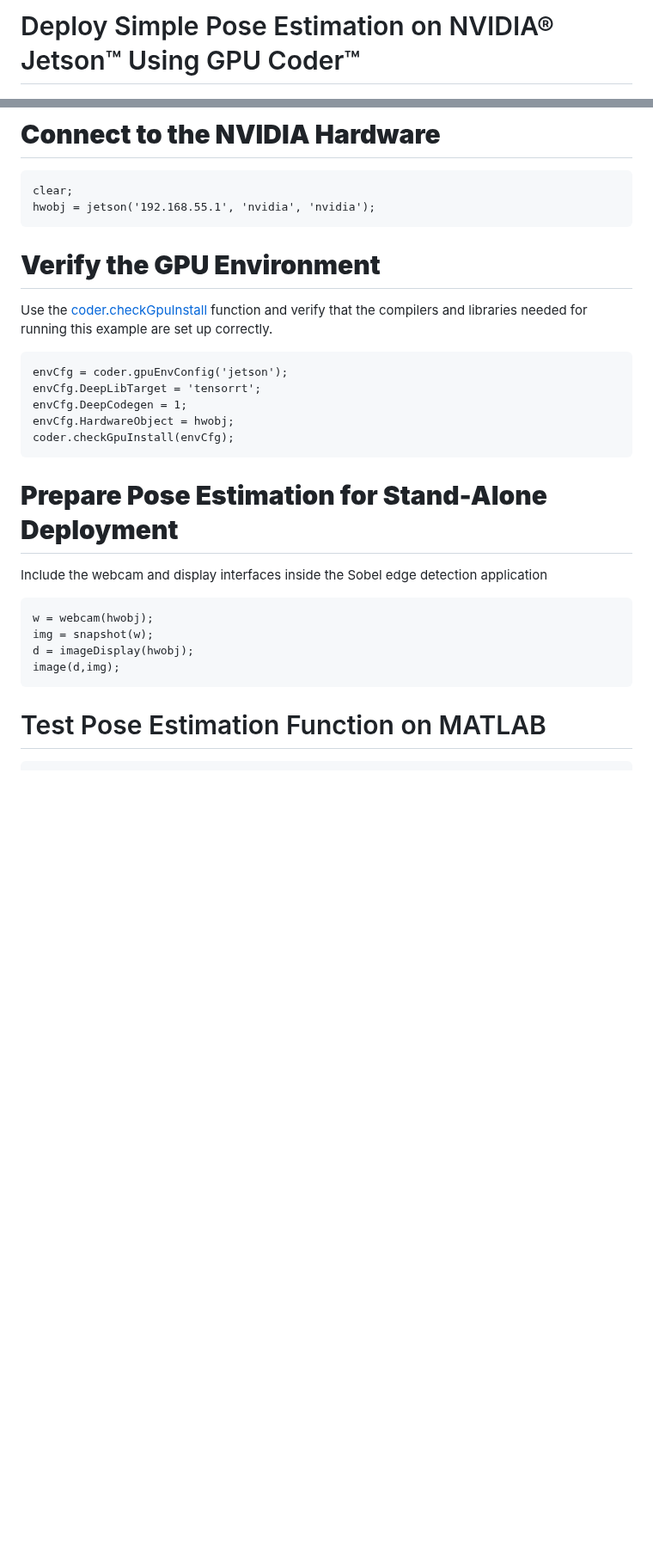
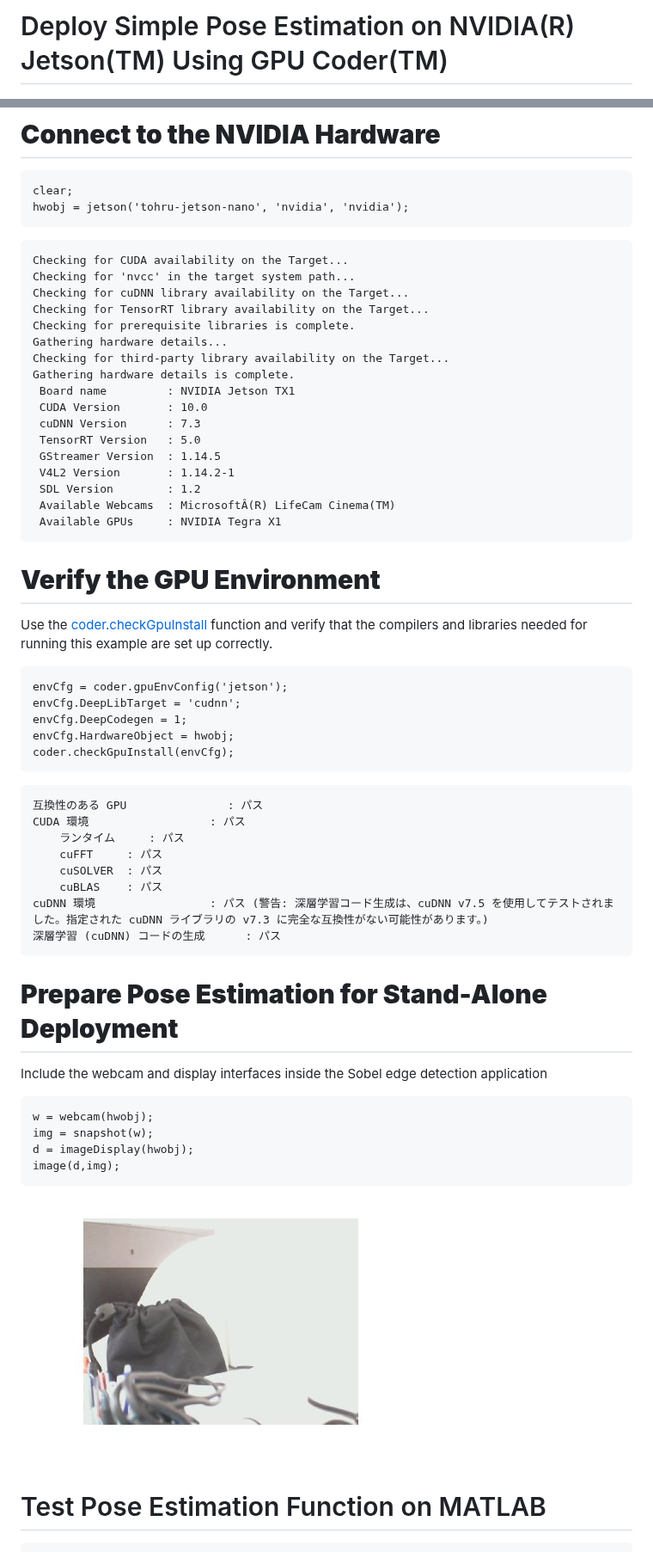
Before and after one commit to matlab-deep-learning/Human-Pose-Estimation-with-Deep-Learning, a Markdown page: doc/SimplePoseNetEstimationOnJetson.md, 2 parts joined by grey strips. Shown at 86% size. Drawn GitHub-style; pictures changed too: doc/SimplePoseNetEstimationOnJetson_images/figure_0_png.jpg (added); blank space fills up the shorter version.

````diff
--- a/doc/SimplePoseNetEstimationOnJetson.md
+++ b/doc/SimplePoseNetEstimationOnJetson.md
@@ -1,4 +1,4 @@
-# Deploy Simple Pose Estimation on NVIDIA® Jetson™ Using GPU Coder™
+# Deploy Simple Pose Estimation on NVIDIA(R) Jetson(TM) Using GPU Coder(TM)
 
 
 ![image_0_png.jpg](SimplePoseNetEstimationOnJetson_images/image_0_png.jpg)
@@ -29,7 +29,28 @@ Running on a Jetson AGX Xavier.
 
 ```matlab:Code
 clear;
-hwobj = jetson('192.168.55.1', 'nvidia', 'nvidia');
+hwobj = jetson('tohru-jetson-nano', 'nvidia', 'nvidia');
+```
+
+
+```text:Output
+Checking for CUDA availability on the Target...
+Checking for 'nvcc' in the target system path...
+Checking for cuDNN library availability on the Target...
+Checking for TensorRT library availability on the Target...
+Checking for prerequisite libraries is complete.
+Gathering hardware details...
+Checking for third-party library availability on the Target...
+Gathering hardware details is complete.
+ Board name         : NVIDIA Jetson TX1
+ CUDA Version       : 10.0
+ cuDNN Version      : 7.3
+ TensorRT Version   : 5.0
+ GStreamer Version  : 1.14.5
+ V4L2 Version       : 1.14.2-1
+ SDL Version        : 1.2
+ Available Webcams  : MicrosoftÂ(R) LifeCam Cinema(TM)
+ Available GPUs     : NVIDIA Tegra X1
 ```
 
 # **Verify the GPU Environment**
@@ -41,10 +62,22 @@ Use the [coder.checkGpuInstall](matlab:doc('coder.checkGpuInstall')) function an
 
 ```matlab:Code
 envCfg = coder.gpuEnvConfig('jetson');
-envCfg.DeepLibTarget = 'tensorrt';
+envCfg.DeepLibTarget = 'cudnn';
 envCfg.DeepCodegen = 1;
 envCfg.HardwareObject = hwobj;
 coder.checkGpuInstall(envCfg);
+```
+
+
+```text:Output
+互換性のある GPU               : パス
+CUDA 環境                  : パス
+	ランタイム     : パス
+	cuFFT     : パス
+	cuSOLVER  : パス
+	cuBLAS    : パス
+cuDNN 環境                 : パス (警告: 深層学習コード生成は、cuDNN v7.5 を使用してテストされました。指定された cuDNN ライブラリの v7.3 に完全な互換性がない可能性があります。)
+深層学習 (cuDNN) コードの生成      : パス
 ```
 
 # **Prepare Pose Estimation for Stand-Alone Deployment**
@@ -61,6 +94,9 @@ d = imageDisplay(hwobj);
 image(d,img);
 ```
 
+
+![figure_0_png.jpg](SimplePoseNetEstimationOnJetson_images/figure_0_png.jpg)
+
 # Test Pose Estimation Function on MATLAB
 
 ```matlab:Code
````
Also changed, not shown: other parts of doc/SimplePoseNetEstimationOnJetson.md (+85 -2 lines), doc/SimplePoseNetEstimationWithWebcamExample.md (+1 -1 lines), doc/SimplePoseNetTrainingExample.md (+10 -2 lines), doc/SimplePoseNetTrainingExample_images/figure_0_png.jpg, 12 other files.
